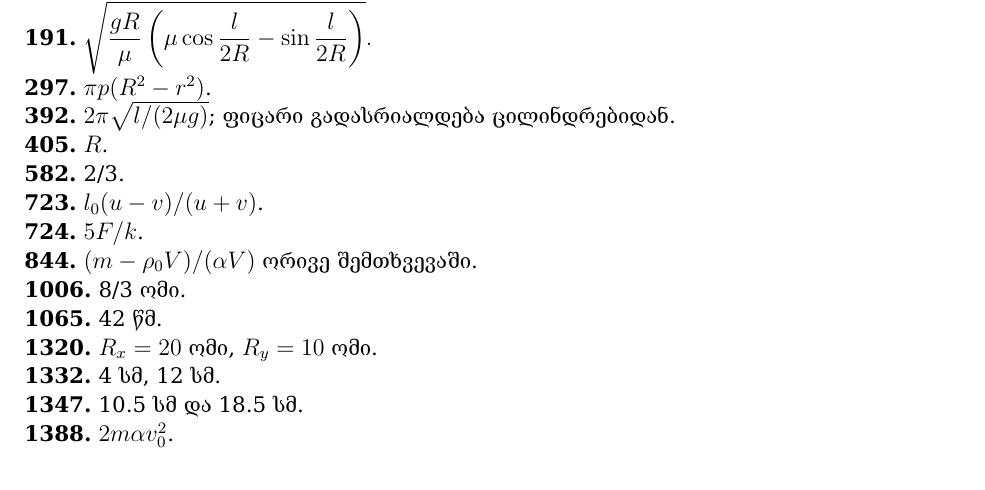
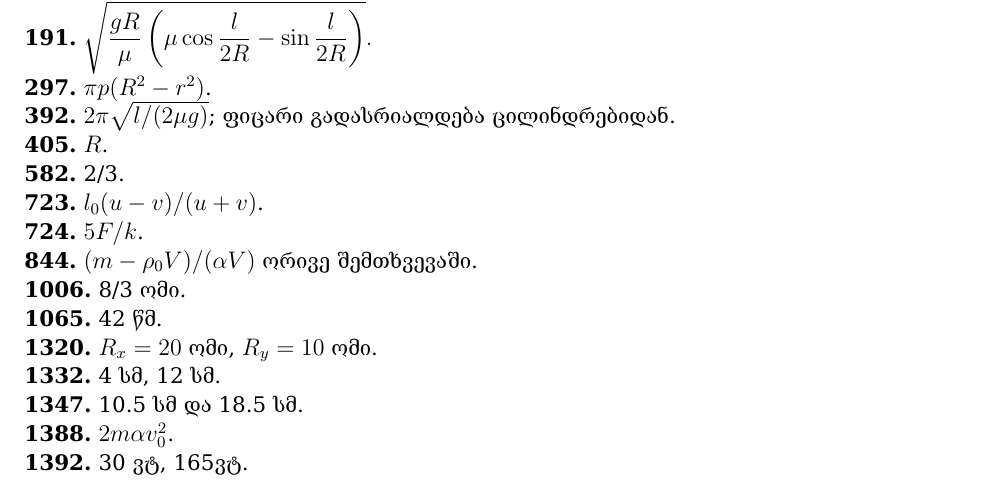
Before and after one commit to levankankadze/KVANT-magazine-physics-problems-in-Georgian, a LaTeX thesis (amocanebi.tex): part of page 26 of 27, cut so that both start at the same text. The pictures show the PDF file amocanebi.pdf that the author committed with the source.

Commit message:
answer 1392

```diff
--- a/amocanebi.tex
+++ b/amocanebi.tex
@@ -542,7 +542,7 @@ $\ \quad$ კინემატიკა: 44; 754; 1283; 1418; 1763; 1854; 1998;
 \textbf{1332.} 4 სმ, 12 სმ. \\
 \textbf{1347.} 10.5 სმ და 18.5 სმ. \\
 \textbf{1388.} $2m\alpha v_0^2$. \\
-\textbf{1392.} \\
+\textbf{1392.} 30 ვტ, 165ვტ. \\
 \textbf{1418.} $vr/R$. \\
 \textbf{1508.} $2\pi\mu T$. \\
 \textbf{1604.} სიჩქარის მოდულია $\dfrac{qE}{\sqrt{q^2B^2 + k^2}}$ და ელექტრულ ველთან ადგენს კუთხეს $arctg\dfrac{qB}{k}$. \\
```
Also changed, not shown: amocanebi.pdf, 2 other files.
